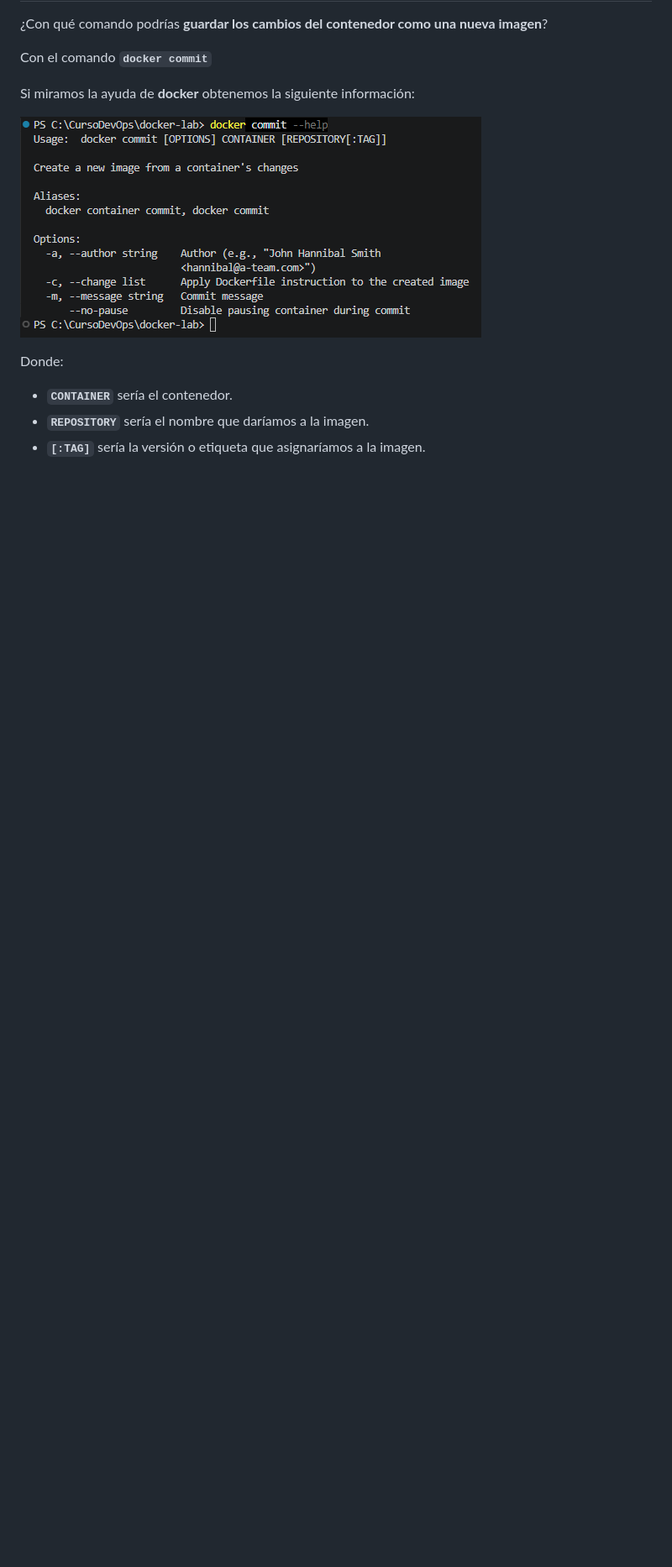
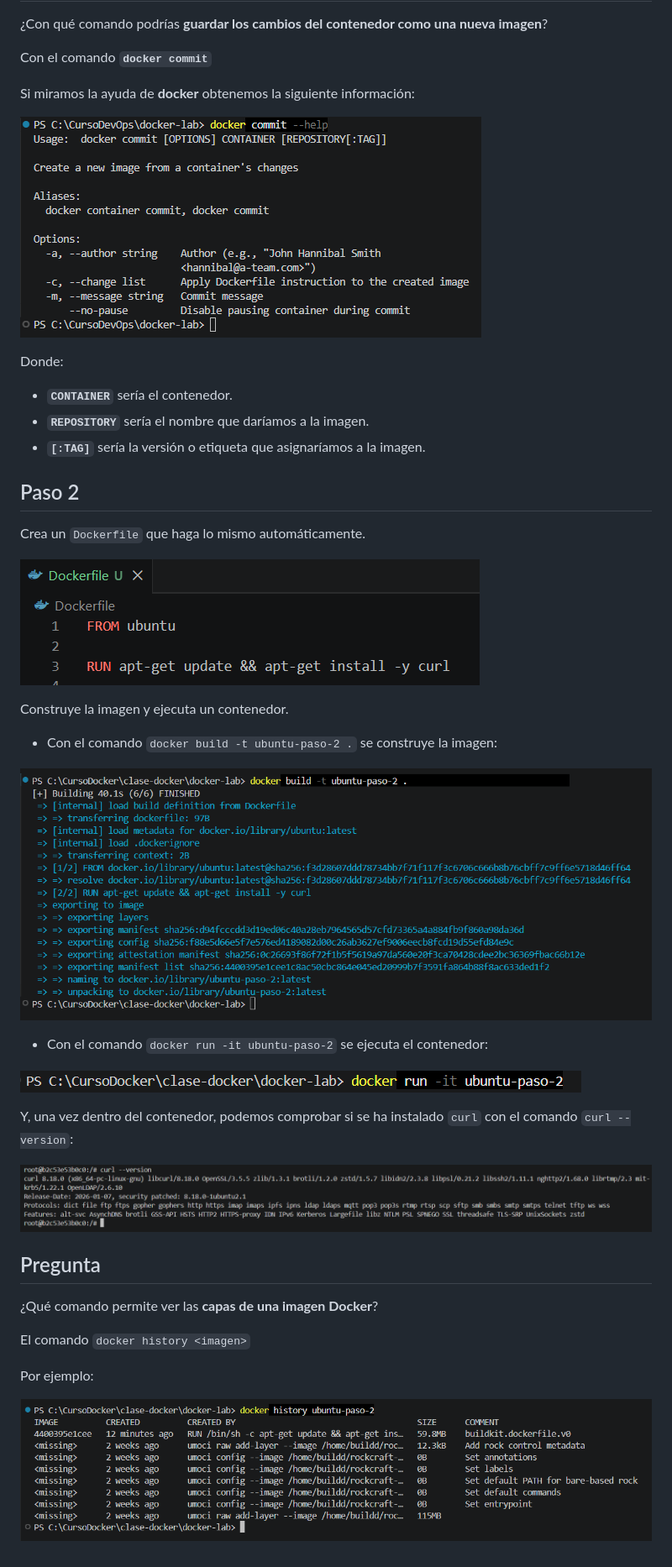
Before and after one commit to josedavid-quero/docker-lab, a Markdown page: README.md, the part around the change. Shown: that part at 84% size. Rendered like a GitHub page; pictures changed too: capturas/captura10.PNG (added), capturas/captura6.PNG (added), capturas/captura7.PNG (added); blank space fills up the shorter version.

Commit message:
Paso 2

```diff
--- a/README.md
+++ b/README.md
@@ -33,3 +33,31 @@ Donde:
 - **`CONTAINER`** sería el contenedor.
 - **`REPOSITORY`** sería el nombre que daríamos a la imagen.
 - **`[:TAG]`** sería la versión o etiqueta que asignaríamos a la imagen.
+
+## Paso 2
+Crea un `Dockerfile` que haga lo mismo automáticamente.
+
+![Captura 6](capturas/captura6.PNG)
+
+Construye la imagen y ejecuta un contenedor.
+
+- Con el comando `docker build -t ubuntu-paso-2 .` se construye la imagen:
+
+![Captura 7](capturas/captura7.PNG)
+
+- Con el comando `docker run -it ubuntu-paso-2` se ejecuta el contenedor:
+
+![Captura 8](capturas/captura8.PNG)
+
+Y, una vez dentro del contenedor, podemos comprobar si se ha instalado `curl` con el comando `curl --version`:
+
+![Captura 9](capturas/captura9.PNG)
+
+## Pregunta
+¿Qué comando permite ver las **capas de una imagen Docker**?
+
+El comando `docker history <imagen>`
+
+Por ejemplo:
+
+![Captura 10](capturas/captura10.PNG)
```
Also changed, not shown: 1 other file.
